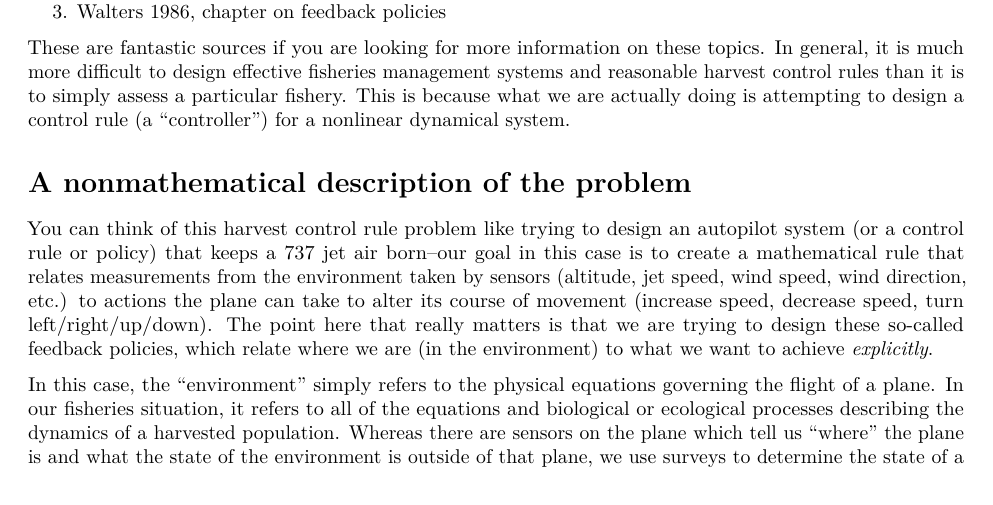
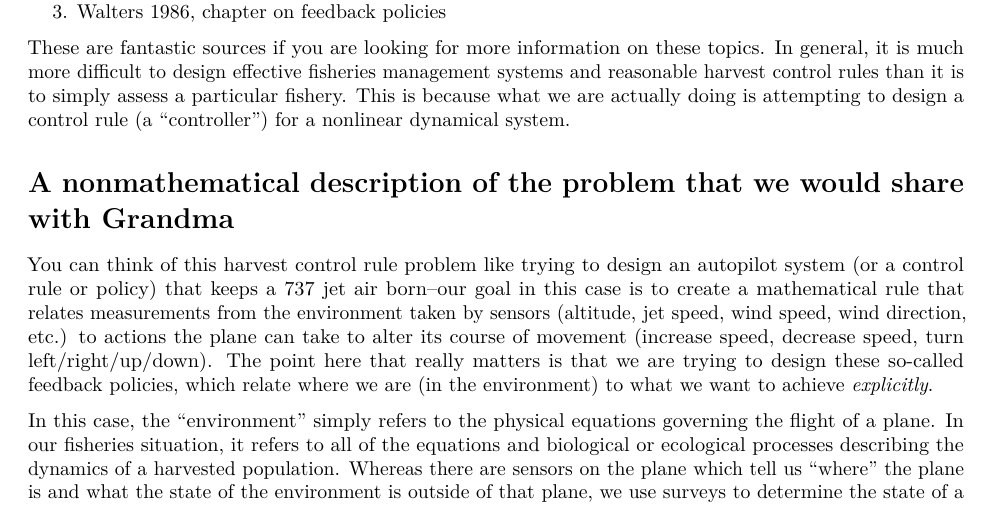
Before and after one commit to ChrisFishCahill/managing-irf-complexity, an R Markdown document (Rmd/HCR-tutorial.Rmd): part of page 2 of 5, cut so that both start at the same text. Rendered offline with R 4.5, knitr and Pandoc, then LaTeX, with nearby package versions; both versions are drawn in the output format of the newer one.

Commit message:
hcr tutorial intial bump

```diff
--- a/Rmd/HCR-tutorial.Rmd
+++ b/Rmd/HCR-tutorial.Rmd
@@ -3,8 +3,8 @@ title: "Developing Harvest Control Rules for Alberta Walleye Fisheries"
 author: "Christopher L. Cahill & Carl J. Walters"
 date: "14/03/2022"
 output:
+  pdf_document: default
   html_document: default
-  pdf_document: default
 highlight: tango
 urlcolor: blue
 ---
@@ -37,7 +37,7 @@ There exists a rich history of using harvest control rules or so-called feedback
 
 These are fantastic sources if you are looking for more information on these topics. In general, it is much more difficult to design effective fisheries management systems and reasonable harvest control rules than it is to simply assess a particular fishery.  This is because what we are actually doing is attempting to design a control rule (a "controller") for a nonlinear dynamical system.
 
-# A nonmathematical description of the problem
+# A nonmathematical description of the problem that we would share with Grandma
 
 You can think of this harvest control rule problem like trying to design an autopilot system (or a control rule or policy) that keeps a 737 jet air born--our goal in this case is to create a mathematical rule that relates measurements from the environment taken by sensors (altitude, jet speed, wind speed, wind direction, etc.) to actions the plane can take to alter its course of movement (increase speed, decrease speed, turn left/right/up/down). The point here that really matters is that we are trying to design these so-called feedback policies, which relate where we are (in the environment) to what we want to achieve *explicitly*.
 
```
Also changed, not shown: Rmd/HCR-tutorial.pdf (added).
